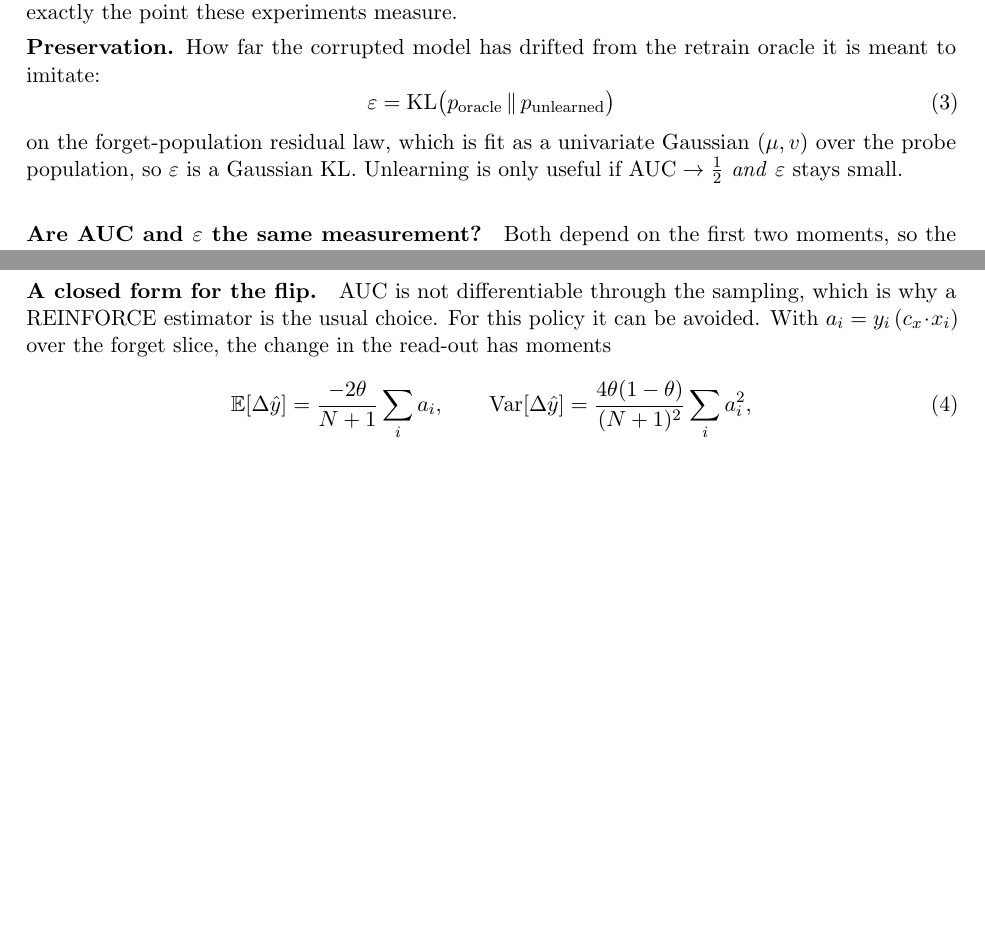
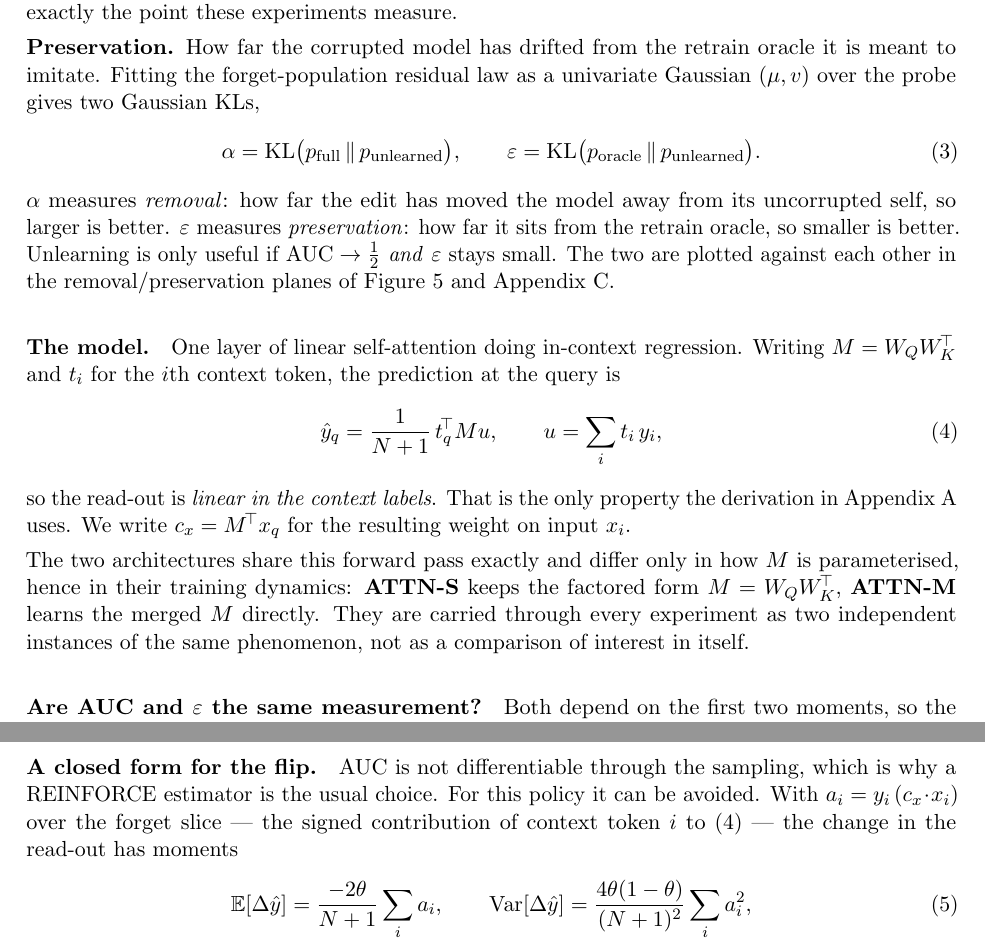
Before and after one commit to manyagupta13/icl-unlearning, a LaTeX paper (report/paper.tex): two parts of pages 2 and 3 of 20, joined at a grey line, cut so that both start at the same text, the shorter picture padded with empty space. Compiled offline with pdfLaTeX.

Commit message:
Define alpha, the read-out, and the two architectures in Section 1
Three things were used without being defined, which a reader without access to
the code could not resolve:
  - alpha labels the x-axis of every removal/preservation plane but was never
    defined. Now given alongside eps as the two Gaussian KLs, with which
    direction is good for each.
  - c_x appears in the a_i definition in Section 2 but was only defined in
    Appendix A. The read-out is now stated in Section 1 as Eq. (4), and c_x
    with it.
  - ATTN-S and ATTN-M appear in every results table but were only labelled
    'factored' and 'merged' in the settings table. Now explained: same forward
    pass, different parameterisation of M, carried as two instances of the same
    phenomenon rather than a comparison.

```diff
--- a/report/paper.tex
+++ b/report/paper.tex
@@ -143,14 +143,37 @@ $\approx0.54$ when the truth is $0.50$), which would manufacture signal at
 exactly the point these experiments measure.
 
 \textbf{Preservation.} How far the corrupted model has drifted from the
-retrain oracle it is meant to imitate:
+retrain oracle it is meant to imitate. Fitting the forget-population residual
+law as a univariate Gaussian $(\mu,v)$ over the probe gives two Gaussian KLs,
 \begin{equation}
-\varepsilon = \mathrm{KL}\big(p_{\mathrm{oracle}} \,\|\, p_{\mathrm{unlearned}}\big)
+\alpha = \mathrm{KL}\big(p_{\mathrm{full}} \,\|\, p_{\mathrm{unlearned}}\big),
+\qquad
+\varepsilon = \mathrm{KL}\big(p_{\mathrm{oracle}} \,\|\, p_{\mathrm{unlearned}}\big).
 \end{equation}
-on the forget-population residual law, which is fit as a univariate Gaussian
-$(\mu,v)$ over the probe population, so $\varepsilon$ is a Gaussian KL.
-Unlearning is only useful if $\mathrm{AUC}\to\tfrac12$ \emph{and}
-$\varepsilon$ stays small.
+$\alpha$ measures \emph{removal}: how far the edit has moved the model away
+from its uncorrupted self, so larger is better. $\varepsilon$ measures
+\emph{preservation}: how far it sits from the retrain oracle, so smaller is
+better. Unlearning is only useful if $\mathrm{AUC}\to\tfrac12$ \emph{and}
+$\varepsilon$ stays small. The two are plotted against each other in the
+removal/preservation planes of Figure~\ref{fig:e1frontier} and Appendix~C.
+
+\paragraph{The model.} One layer of linear self-attention doing in-context
+regression. Writing $M=W_QW_K^{\!\top}$ and $t_i$ for the $i$th context token,
+the prediction at the query is
+\begin{equation}
+\hat y_q = \frac{1}{N+1}\, t_q^{\!\top} M u ,
+\qquad u = \sum_i t_i\,y_i ,
+\label{eq:readout}
+\end{equation}
+so the read-out is \emph{linear in the context labels}. That is the only
+property the derivation in Appendix~\ref{app:deriv} uses. We write
+$c_x = M^{\!\top}x_q$ for the resulting weight on input $x_i$.
+
+The two architectures share this forward pass exactly and differ only in how
+$M$ is parameterised, hence in their training dynamics: \textbf{ATTN-S} keeps
+the factored form $M=W_QW_K^{\!\top}$, \textbf{ATTN-M} learns the merged $M$
+directly. They are carried through every experiment as two independent
+instances of the same phenomenon, not as a comparison of interest in itself.
 
 \paragraph{Are AUC and $\varepsilon$ the same measurement?} Both depend on the
 first two moments, so the cost ratios below could be tautological. They are
@@ -213,7 +236,8 @@ whole sweep takes seconds against cached ensembles.
 \paragraph{A closed form for the flip.} AUC is not differentiable through the
 sampling, which is why a REINFORCE estimator is the usual choice. For this
 policy it can be avoided. With $a_i = y_i\,(c_x\!\cdot\! x_i)$ over the forget
-slice, the change in the read-out has moments
+slice --- the signed contribution of context token $i$ to
+\eqref{eq:readout} --- the change in the read-out has moments
 \begin{equation}
 \mathbb E[\Delta\hat y] = \frac{-2\theta}{N+1}\sum_i a_i,
 \qquad
```
Also changed, not shown: report/paper.pdf.
